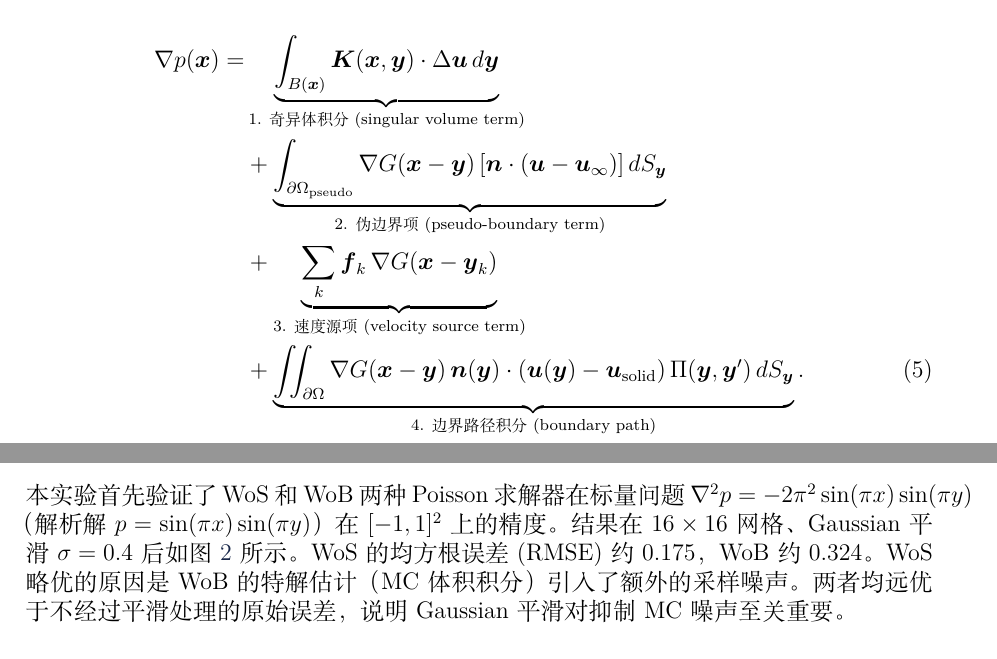
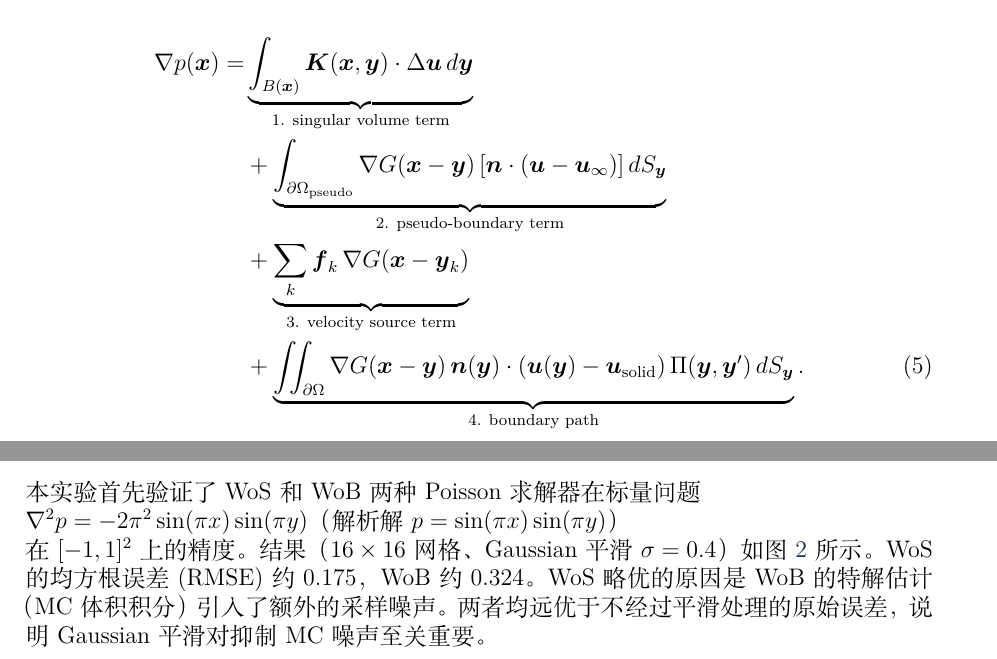
Before and after one commit to 1074792628-pixel/MonteCarloFluidSimulation, a LaTeX paper (report.tex): two parts of pages 2 and 5 of 9 before the commit and two parts of pages 2 and 5 of 10 after it, joined at a grey line, cut so that both start at the same text. Compiled offline with XeLaTeX; a missing font is replaced by an installed copy or a similar font.

Commit message:
修复报告中乱码字符 + 修正 Overfull hbox + 更新 PDF

```diff
--- a/report.tex
+++ b/report.tex
@@ -105,10 +105,10 @@ u(x) = \mathbb{E}[g(B_\tau)] - \mathbb{E}\left[\int_0^\tau f(B_s)\,ds\right],
 2024 年方法\cite{sugimoto2024}的核心创新在于用 Walk-on-Boundary（WoB）边界积分直接估计 $\nabla p$，而非求解标量压力 $p$。其完整的多项式估计包含四个子项（详见原文 Eq.~14--16 及图 3）：
 
 \begin{align}
-\nabla p(\boldsymbol{x}) = &\underbrace{\int_{B(\boldsymbol{x})} \boldsymbol{K}(\boldsymbol{x},\boldsymbol{y})\cdot\Delta\boldsymbol{u}\,d\boldsymbol{y}}_{\text{1. 奇异体积分 (singular volume term)}} \nonumber \\
-&+ \underbrace{\int_{\partial\Omega_{\text{pseudo}}} \nabla G(\boldsymbol{x}-\boldsymbol{y})\left[\boldsymbol{n}\cdot(\boldsymbol{u}-\boldsymbol{u}_\infty)\right] dS_{\boldsymbol{y}}}_{\text{2. 伪边界项 (pseudo-boundary term)}} \nonumber \\
-&+ \underbrace{\sum_k \boldsymbol{f}_k\,\nabla G(\boldsymbol{x}-\boldsymbol{y}_k)}_{\text{3. 速度源项 (velocity source term)}} \nonumber \\
-&+ \underbrace{\iint_{\partial\Omega} \nabla G(\boldsymbol{x}-\boldsymbol{y})\, \boldsymbol{n}(\boldsymbol{y})\cdot(\boldsymbol{u}(\boldsymbol{y})-\boldsymbol{u}_{\text{solid}})\,\Pi(\boldsymbol{y},\boldsymbol{y}')\,dS_{\boldsymbol{y}}}_{\text{4. 边界路径积分 (boundary path)}}.
+\nabla p(\boldsymbol{x}) = &\underbrace{\int_{B(\boldsymbol{x})} \boldsymbol{K}(\boldsymbol{x},\boldsymbol{y})\cdot\Delta\boldsymbol{u}\,d\boldsymbol{y}}_{\text{1. singular volume term}} \nonumber \\
+&+ \underbrace{\int_{\partial\Omega_{\text{pseudo}}} \nabla G(\boldsymbol{x}-\boldsymbol{y})\left[\boldsymbol{n}\cdot(\boldsymbol{u}-\boldsymbol{u}_\infty)\right] dS_{\boldsymbol{y}}}_{\text{2. pseudo-boundary term}} \nonumber \\
+&+ \underbrace{\sum_k \boldsymbol{f}_k\,\nabla G(\boldsymbol{x}-\boldsymbol{y}_k)}_{\text{3. velocity source term}} \nonumber \\
+&+ \underbrace{\iint_{\partial\Omega} \nabla G(\boldsymbol{x}-\boldsymbol{y})\, \boldsymbol{n}(\boldsymbol{y})\cdot(\boldsymbol{u}(\boldsymbol{y})-\boldsymbol{u}_{\text{solid}})\,\Pi(\boldsymbol{y},\boldsymbol{y}')\,dS_{\boldsymbol{y}}}_{\text{4. boundary path}}.
 \label{eq:wob_four_terms}
 \end{align}
 
@@ -218,7 +219,9 @@ p_h(\boldsymbol{x}) = \mathbb{E}\left[-p_p(\boldsymbol{y}_{\partial\Omega})\righ
 
 \subsection{Poisson 求解器精度验证}
 
-本实验首先验证了 WoS 和 WoB 两种 Poisson 求解器在标量问题 $\nabla^2 p = -2\pi^2\sin(\pi x)\sin(\pi y)$（解析解 $p = \sin(\pi x)\sin(\pi y)$）在 $[-1,1]^2$ 上的精度。结果在 $16\times16$ 网格、Gaussian 平滑 $\sigma=0.4$ 后如图 \ref{fig:poisson_accuracy} 所示。WoS 的均方根误差 (RMSE) 约 0.175，WoB 约 0.324。WoS 略优的原因是 WoB 的特解估计（MC 体积积分）引入了额外的采样噪声。两者均远优于不经过平滑处理的原始误差，说明 Gaussian 平滑对抑制 MC 噪声至关重要。
+本实验首先验证了 WoS 和 WoB 两种 Poisson 求解器在标量问题\\
+$\nabla^2 p = -2\pi^2\sin(\pi x)\sin(\pi y)$（解析解 $p = \sin(\pi x)\sin(\pi y)$）\\
+在 $[-1,1]^2$ 上的精度。结果（$16\times16$ 网格、Gaussian 平滑 $\sigma=0.4$）如图 \ref{fig:poisson_accuracy} 所示。WoS 的均方根误差 (RMSE) 约 0.175，WoB 约 0.324。WoS 略优的原因是 WoB 的特解估计（MC 体积积分）引入了额外的采样噪声。两者均远优于不经过平滑处理的原始误差，说明 Gaussian 平滑对抑制 MC 噪声至关重要。
 
 \begin{figure}[H]
     \centering
```
Also changed, not shown: report.pdf, report.tex (5 more changed lines).
